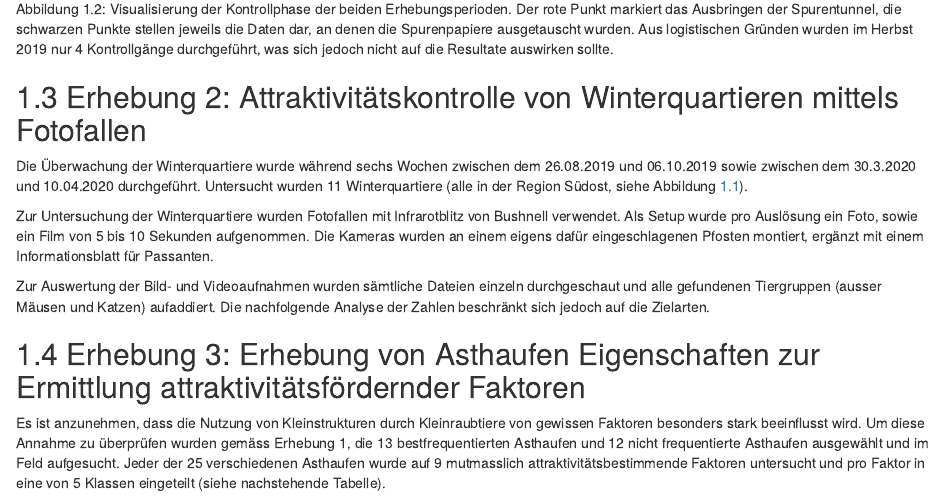
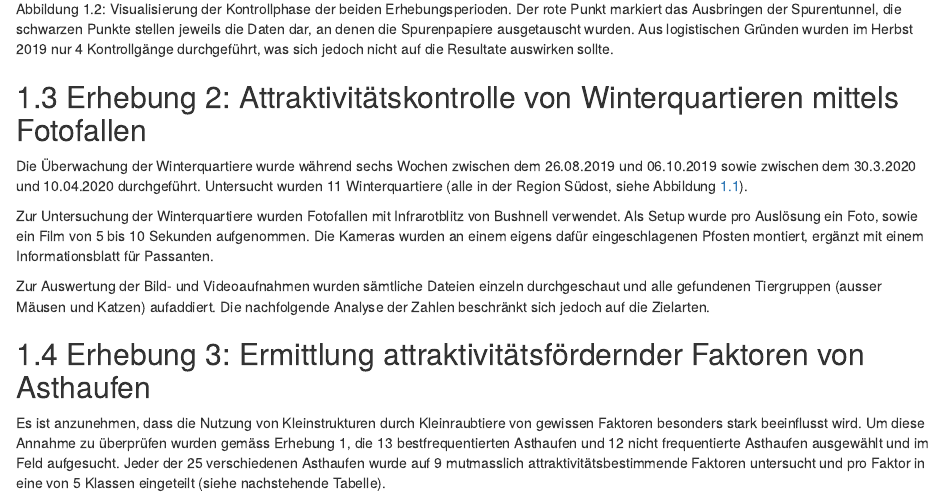
Before and after one commit to wieselundco/erfolgskontrolle, an R Markdown document (04_Methode.Rmd): the page in a window 1100 px wide, from 2300 px down. Rendered offline with R 4.5, knitr and Pandoc, with nearby package versions; drawn as R Markdown's standard HTML page in place of the format the file asks for; some code elsewhere in the file could not run offline.

Commit message:
Update 04_Methode.Rmd

```diff
--- a/04_Methode.Rmd
+++ b/04_Methode.Rmd
@@ -72,7 +72,7 @@ Zur Untersuchung der Winterquartiere wurden Fotofallen mit Infrarotblitz von Bus
 
 Zur Auswertung der Bild- und Videoaufnahmen wurden sämtliche Dateien einzeln durchgeschaut und alle gefundenen Tiergruppen (ausser Mäusen und Katzen) aufaddiert. Die nachfolgende Analyse der Zahlen beschränkt sich jedoch auf die Zielarten.
 
-## Erhebung 3: Erhebung von Asthaufen Eigenschaften zur Ermittlung attraktivitätsfördernder Faktoren
+## Erhebung 3: Ermittlung attraktivitätsfördernder Faktoren von Asthaufen
 
 Es ist anzunehmen, dass die Nutzung von Kleinstrukturen durch Kleinraubtiere von gewissen Faktoren besonders stark beeinflusst wird.
 Um diese Annahme zu überprüfen wurden gemäss Erhebung 1,  die 13 bestfrequentierten Asthaufen und 12 nicht frequentierte Asthaufen ausgewählt und im Feld aufgesucht. Jeder der 25 verschiedenen Asthaufen wurde auf 9 mutmasslich attraktivitätsbestimmende Faktoren untersucht und pro Faktor in eine von 5 Klassen eingeteilt (siehe nachstehende Tabelle).
```
